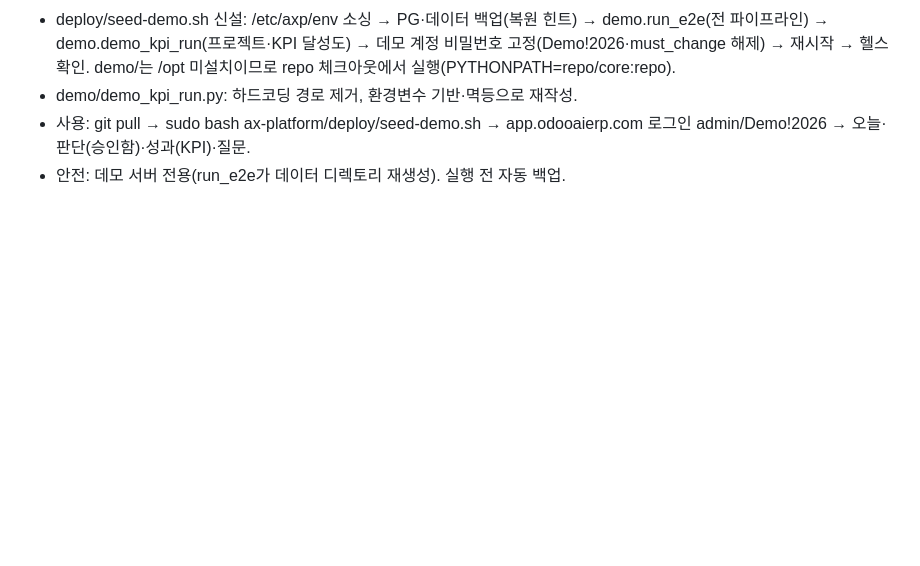
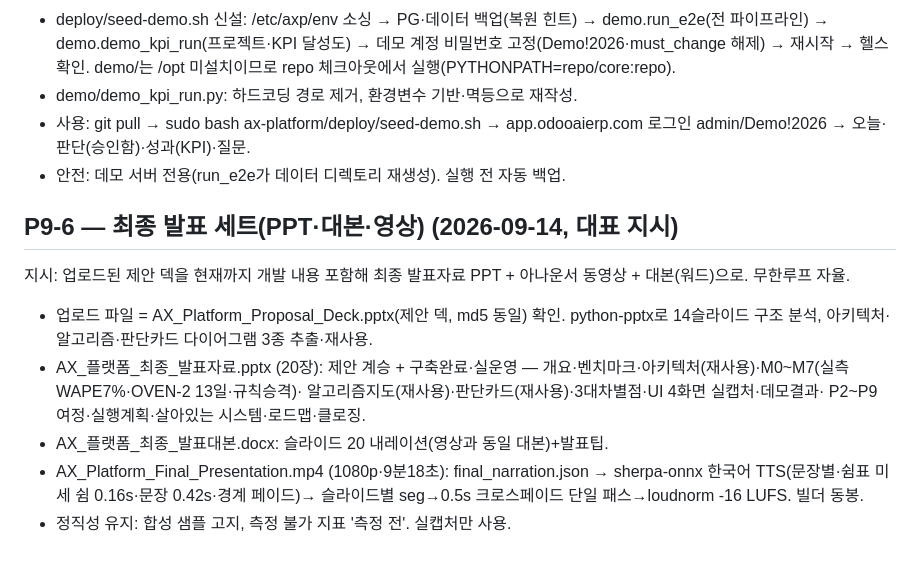
Before and after one commit to asclhg-web/thirdbrain-web, a Markdown page: docs/phase8-execution-log.md, the part around the change. GitHub-like rendering; blank space fills up the shorter version.

Commit message:
최종 발표 세트 기록 — P9-6 (PPT 20장·대본·영상 9분18초)
Co-Authored-By: Claude Opus 4.8 <noreply@anthropic.com>
Claude-Session: https://claude.ai/code/session_01FbQP7AjAZoRwNRDcTdAboQ

```diff
--- a/docs/phase8-execution-log.md
+++ b/docs/phase8-execution-log.md
@@ -194,3 +194,21 @@ git pull → 재설치: 검증 144+5skip / 149 통과, axp-web active(running)
 - 사용: git pull → sudo bash ax-platform/deploy/seed-demo.sh → app.odooaierp.com
   로그인 admin/Demo!2026 → 오늘·판단(승인함)·성과(KPI)·질문.
 - 안전: 데모 서버 전용(run_e2e가 데이터 디렉토리 재생성). 실행 전 자동 백업.
+
+## P9-6 — 최종 발표 세트(PPT·대본·영상) (2026-09-14, 대표 지시)
+
+지시: 업로드된 제안 덱을 현재까지 개발 내용 포함해 최종 발표자료 PPT +
+아나운서 동영상 + 대본(워드)으로. 무한루프 자율.
+
+- 업로드 파일 = AX_Platform_Proposal_Deck.pptx(제안 덱, md5 동일) 확인.
+  python-pptx로 14슬라이드 구조 분석, 아키텍처·알고리즘·판단카드 다이어그램
+  3종 추출·재사용.
+- AX_플랫폼_최종_발표자료.pptx (20장): 제안 계승 + 구축완료·실운영 —
+  개요·벤치마크·아키텍처(재사용)·M0~M7(실측 WAPE7%·OVEN-2 13일·규칙승격)·
+  알고리즘지도(재사용)·판단카드(재사용)·3대차별점·UI 4화면 실캡처·데모결과·
+  P2~P9 여정·실행계획·살아있는 시스템·로드맵·클로징.
+- AX_플랫폼_최종_발표대본.docx: 슬라이드 20 내레이션(영상과 동일 대본)+발표팁.
+- AX_Platform_Final_Presentation.mp4 (1080p·9분18초): final_narration.json →
+  sherpa-onnx 한국어 TTS(문장별·쉼표 미세 쉼 0.16s·문장 0.42s·경계 페이드)→
+  슬라이드별 seg→0.5s 크로스페이드 단일 패스→loudnorm -16 LUFS. 빌더 동봉.
+- 정직성 유지: 합성 샘플 고지, 측정 불가 지표 '측정 전'. 실캡처만 사용.
```
